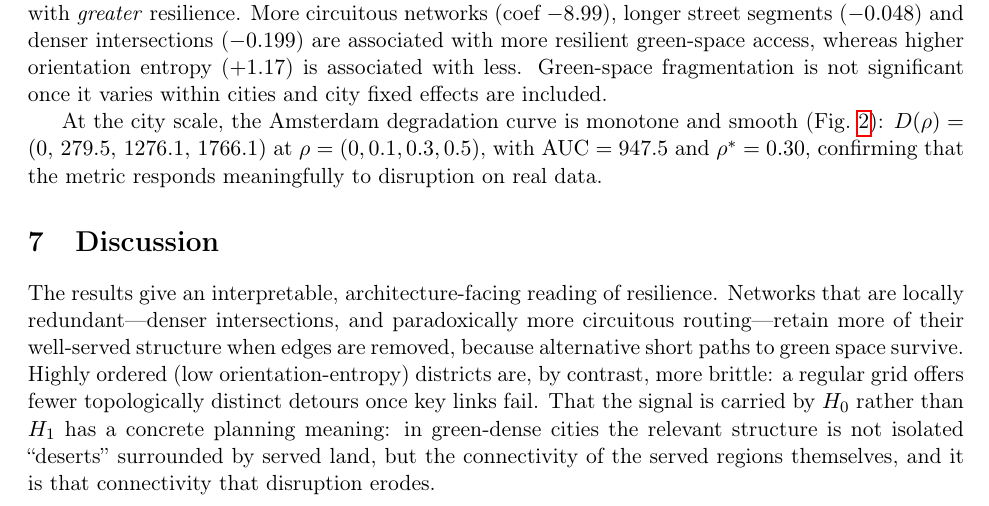
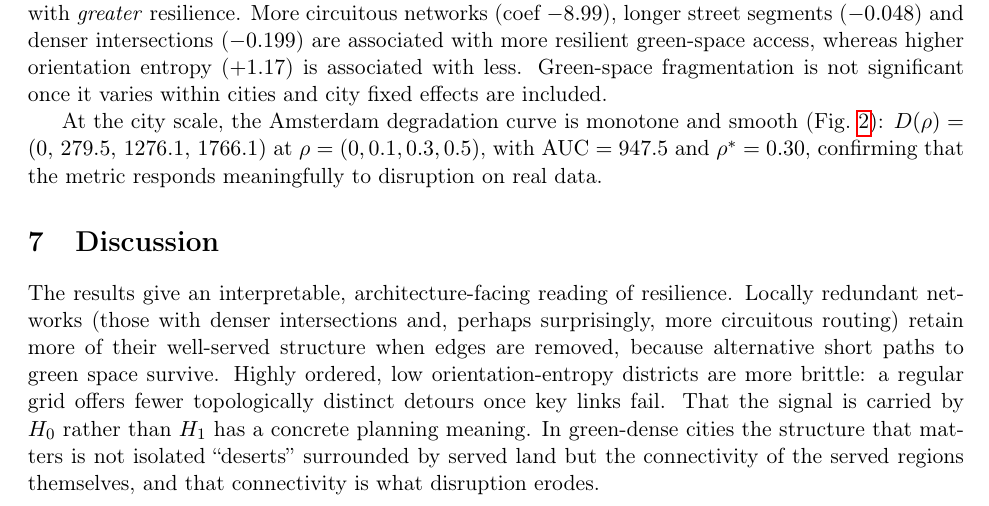
Before and after one commit to navigaai/nnj-sdg11-topology, a LaTeX paper (paper/main.tex): part of page 4 of 7, cut so that both start at the same text. Compiled offline with pdfLaTeX.

Commit message:
docs(paper): anti-AI prose pass + self-review (effective n=2603 confirmed)

```diff
--- a/paper/main.tex
+++ b/paper/main.tex
@@ -289,15 +289,15 @@ scenario). The dotted vertical line marks the critical transition $\rhostar$.}
 
 \section{Discussion}
 The results give an interpretable, architecture-facing reading of resilience.
-Networks that are locally redundant---denser intersections, and paradoxically
-more circuitous routing---retain more of their well-served structure when edges
-are removed, because alternative short paths to green space survive. Highly
-ordered (low orientation-entropy) districts are, by contrast, more brittle: a
-regular grid offers fewer topologically distinct detours once key links fail.
-That the signal is carried by $H_0$ rather than $H_1$ has a concrete planning
-meaning: in green-dense cities the relevant structure is not isolated ``deserts''
-surrounded by served land, but the connectivity of the served regions
-themselves, and it is that connectivity that disruption erodes.
+Locally redundant networks (those with denser intersections and, perhaps
+surprisingly, more circuitous routing) retain more of their well-served structure
+when edges are removed, because alternative short paths to green space survive.
+Highly ordered, low orientation-entropy districts are more brittle: a regular grid
+offers fewer topologically distinct detours once key links fail. That the signal
+is carried by $H_0$ rather than $H_1$ has a concrete planning meaning. In
+green-dense cities the structure that matters is not isolated ``deserts''
+surrounded by served land but the connectivity of the served regions themselves,
+and that connectivity is what disruption erodes.
 
 \paragraph{Limitations.} (i) We report the random-disruption scenario; targeted
 (betweenness) and hazard (low-elevation) scenarios are implemented but not yet
```
Also changed, not shown: paper/main.pdf.
